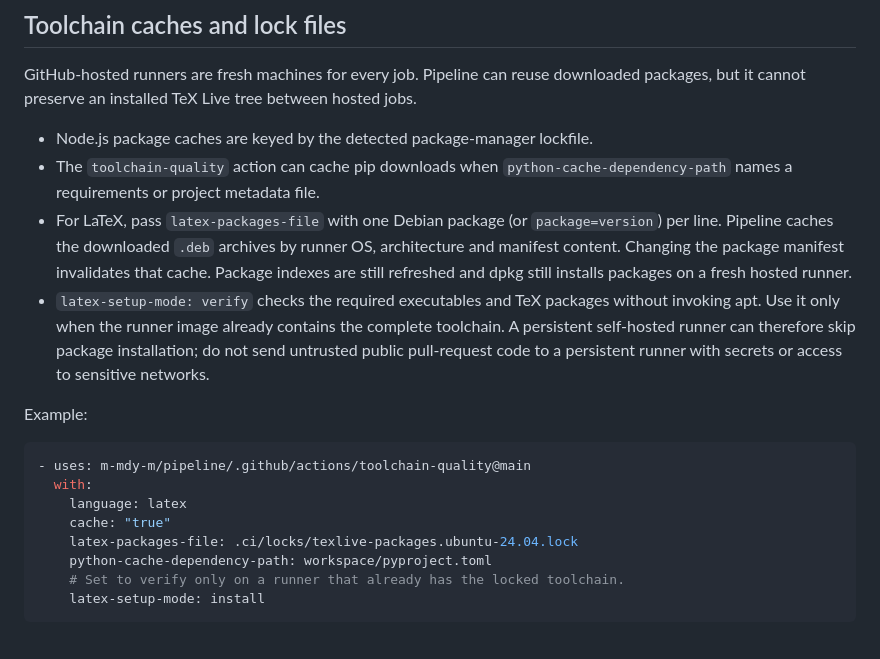
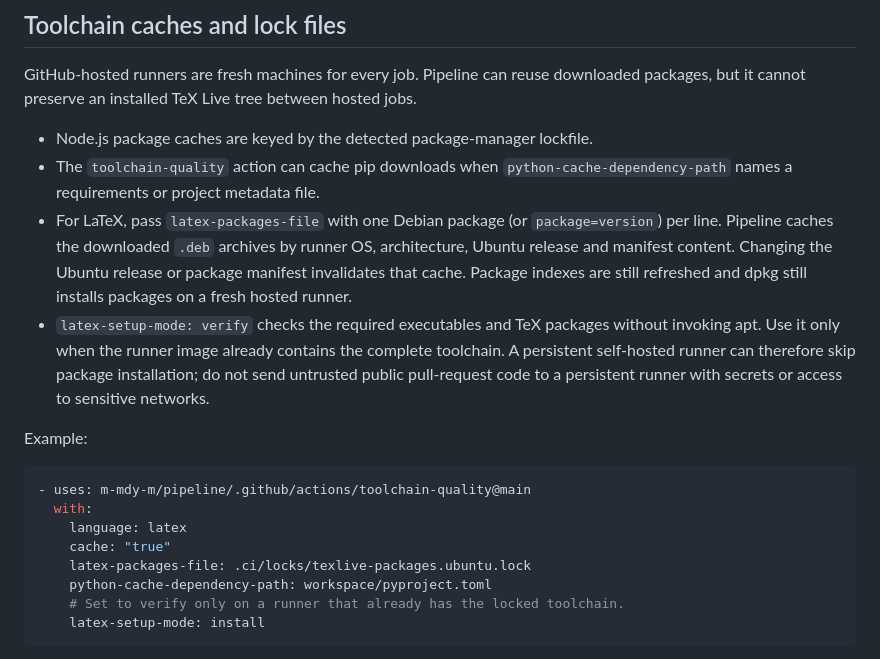
Before and after one commit to m-mdy-m/pipeline, a Markdown page: docs/toolchains.md, the part around the change. Rendered like a GitHub page.

Commit message:
docs(ci): clarify distribution-specific TeX cache keys

```diff
--- a/docs/toolchains.md
+++ b/docs/toolchains.md
@@ -53,7 +53,7 @@ GitHub-hosted runners are fresh machines for every job. Pipeline can reuse downl
 
 - Node.js package caches are keyed by the detected package-manager lockfile.
 - The `toolchain-quality` action can cache pip downloads when `python-cache-dependency-path` names a requirements or project metadata file.
-- For LaTeX, pass `latex-packages-file` with one Debian package (or `package=version`) per line. Pipeline caches the downloaded `.deb` archives by runner OS, architecture and manifest content. Changing the package manifest invalidates that cache. Package indexes are still refreshed and dpkg still installs packages on a fresh hosted runner.
+- For LaTeX, pass `latex-packages-file` with one Debian package (or `package=version`) per line. Pipeline caches the downloaded `.deb` archives by runner OS, architecture, Ubuntu release and manifest content. Changing the Ubuntu release or package manifest invalidates that cache. Package indexes are still refreshed and dpkg still installs packages on a fresh hosted runner.
 - `latex-setup-mode: verify` checks the required executables and TeX packages without invoking apt. Use it only when the runner image already contains the complete toolchain. A persistent self-hosted runner can therefore skip package installation; do not send untrusted public pull-request code to a persistent runner with secrets or access to sensitive networks.
 
 Example:
@@ -63,7 +63,7 @@ Example:
   with:
     language: latex
     cache: "true"
-    latex-packages-file: .ci/locks/texlive-packages.ubuntu-24.04.lock
+    latex-packages-file: .ci/locks/texlive-packages.ubuntu.lock
     python-cache-dependency-path: workspace/pyproject.toml
     # Set to verify only on a runner that already has the locked toolchain.
     latex-setup-mode: install
```
